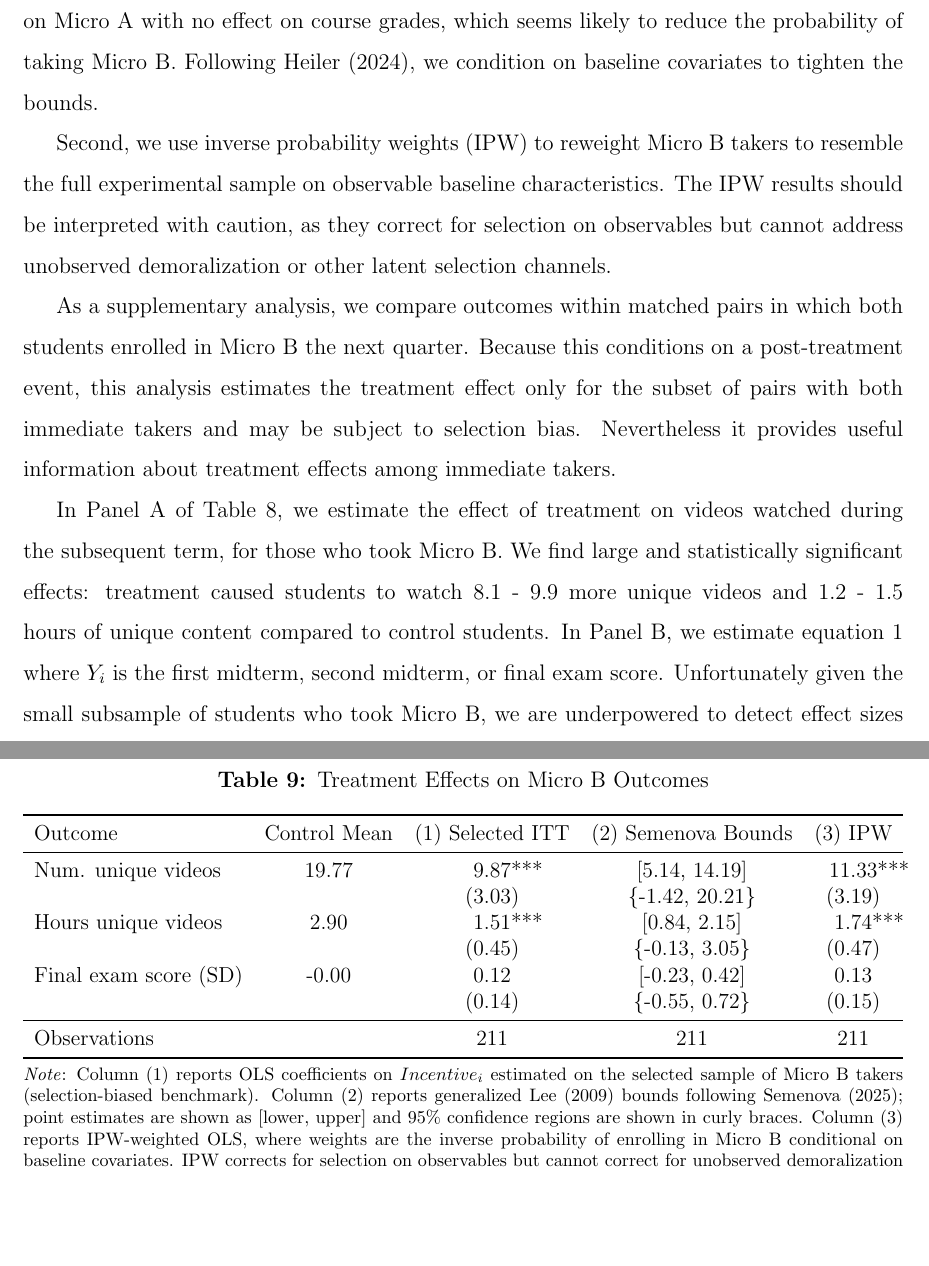
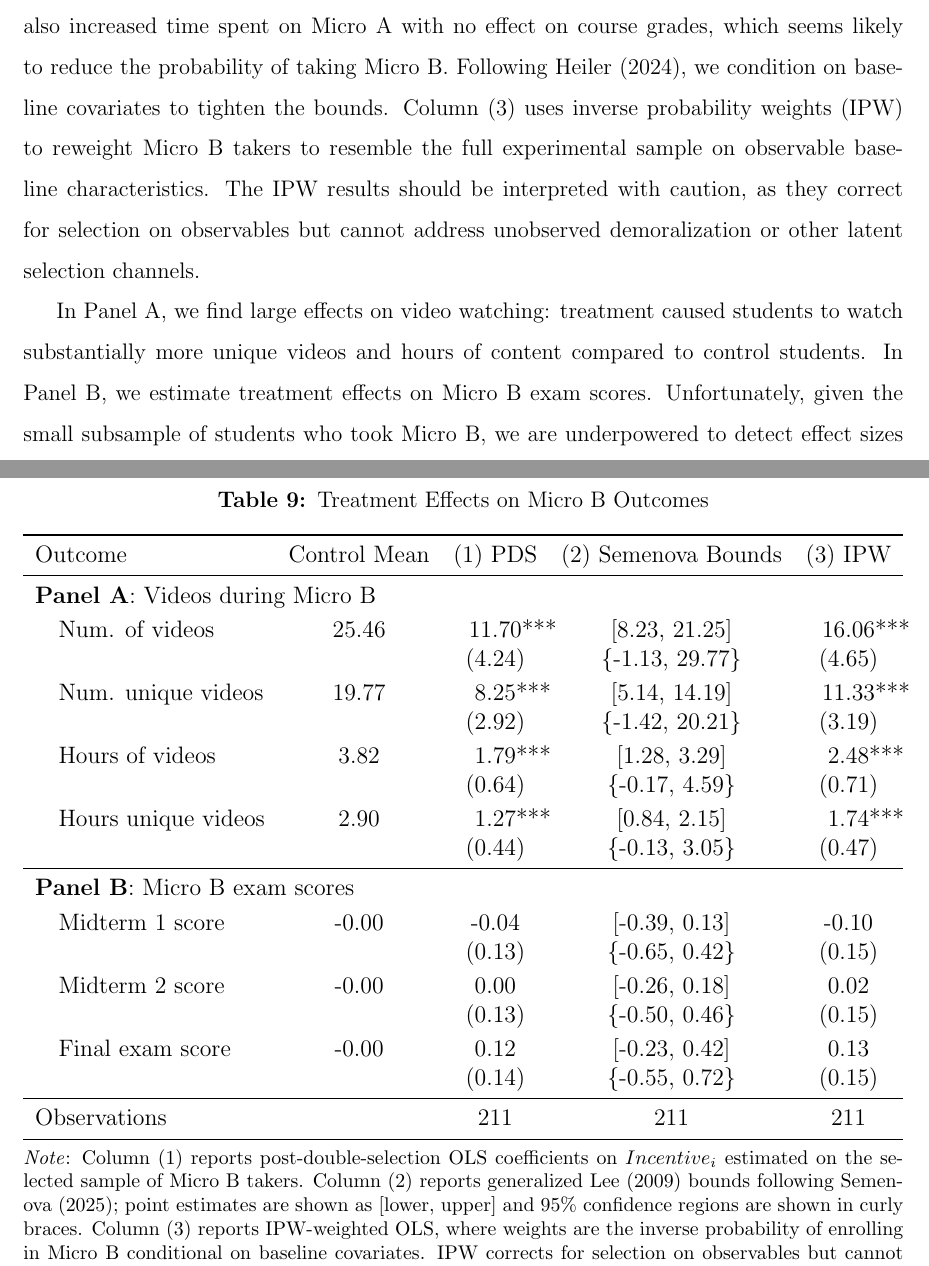
Before and after one commit to zagoodman/microeconomics_videos, a LaTeX paper (tex/paper/video_experiment.tex, which reads tex/tables/table9_microb.tex): two parts of pages 27 and 52 of 77 before the commit and two parts of pages 27 and 51 of 76 after it, joined at a grey line, cut so that both start at the same text, the shorter picture padded with empty space. Compiled offline with pdfLaTeX.

Commit message:
Move table 8 A/B into Table 9

```diff
--- a/tex/paper/video_experiment.tex
+++ b/tex/paper/video_experiment.tex
@@ -588,14 +588,9 @@ Following \textcite{heiler2024}, we condition on baseline covariates to tighten
-Second, we use inverse probability weights (IPW) to reweight Micro B takers to resemble the full experimental sample on observable baseline characteristics.
+Column (3) uses inverse probability weights (IPW) to reweight Micro B takers to resemble the full experimental sample on observable baseline characteristics.
 The IPW results should be interpreted with caution, as they correct for selection on observables but cannot address unobserved demoralization or other latent selection channels.
 
-As a supplementary analysis, we compare outcomes within matched pairs in which both students enrolled in Micro B the next quarter.
-Because this conditions on a post-treatment event, this analysis estimates the treatment effect only for the subset of pairs with both immediate takers and may be subject to selection bias.
-Nevertheless it provides useful information about treatment effects among immediate takers.
-
-In Panel A of Table~\ref{tab:spillover_100b}, we estimate the effect of treatment on videos watched during the subsequent term, for those who took Micro B.
-We find large and statistically significant effects: treatment caused students to watch 8.1 - 9.9 more unique videos and 1.2 - 1.5 hours of unique content compared to control students.
-In Panel B, we estimate equation~\ref{eq:itt_spec} where $Y_i$ is the first midterm, second midterm, or final exam score.
-Unfortunately given the small subsample of students who took Micro B, we are underpowered to detect effect sizes consistent with those observed during Micro A.
+In Panel A, we find large effects on video watching: treatment caused students to watch substantially more unique videos and hours of content compared to control students.
+In Panel B, we estimate treatment effects on Micro B exam scores.
+Unfortunately, given the small subsample of students who took Micro B, we are underpowered to detect effect sizes consistent with those observed during Micro A.
 
 \subsection{Treatment Effect Heterogeneity}\label{subsec:heterogeneity}
 
--- a/tex/tables/table9_microb.tex
+++ b/tex/tables/table9_microb.tex
@@ -5,20 +5,40 @@
 \begin{threeparttable}
 \begin{tabular}{lcccc}
 \toprule
-Outcome & Control Mean & (1) Selected ITT & (2) Semenova Bounds & (3) IPW \\
+Outcome & Control Mean & (1) PDS & (2) Semenova Bounds & (3) IPW \\
 \midrule
-Num. unique videos & 19.77 & 9.87\sym{***} & [5.14, 14.19] & 11.33\sym{***} \\
- &  & (3.03) & \{-1.42, 20.21\} & (3.19) \\
-Hours unique videos & 2.90 & 1.51\sym{***} & [0.84, 2.15] & 1.74\sym{***} \\
- &  & (0.45) & \{-0.13, 3.05\} & (0.47) \\
-Final exam score (SD) & -0.00 & 0.12 & [-0.23, 0.42] & 0.13 \\
+
+\multicolumn{5}{l}{\textbf{Panel A}: Videos during Micro B} \\
+
+\customlinespace \indentrow{Num. of videos} & 25.46 & 11.70\sym{***} & [8.23, 21.25] & 16.06\sym{***} \\
+ &  & (4.24) & \{-1.13, 29.77\} & (4.65) \\
+
+\customlinespace \indentrow{Num. unique videos} & 19.77 & 8.25\sym{***} & [5.14, 14.19] & 11.33\sym{***} \\
+ &  & (2.92) & \{-1.42, 20.21\} & (3.19) \\
+
+\customlinespace \indentrow{Hours of videos} & 3.82 & 1.79\sym{***} & [1.28, 3.29] & 2.48\sym{***} \\
+ &  & (0.64) & \{-0.17, 4.59\} & (0.71) \\
+
+\customlinespace \indentrow{Hours unique videos} & 2.90 & 1.27\sym{***} & [0.84, 2.15] & 1.74\sym{***} \\
+ &  & (0.44) & \{-0.13, 3.05\} & (0.47) \\
+
+\midrule
+\multicolumn{5}{l}{\textbf{Panel B}: Micro B exam scores} \\
+
+\customlinespace \indentrow{Midterm 1 score} & -0.00 & -0.04 & [-0.39, 0.13] & -0.10 \\
+ &  & (0.13) & \{-0.65, 0.42\} & (0.15) \\
+
+\customlinespace \indentrow{Midterm 2 score} & -0.00 & 0.00 & [-0.26, 0.18] & 0.02 \\
+ &  & (0.13) & \{-0.50, 0.46\} & (0.15) \\
+
+\customlinespace \indentrow{Final exam score} & -0.00 & 0.12 & [-0.23, 0.42] & 0.13 \\
  &  & (0.14) & \{-0.55, 0.72\} & (0.15) \\
 
 \midrule
 Observations &  & 211 & 211 & 211 \\
 \bottomrule
 \end{tabular}
-\Fignote{Column (1) reports OLS coefficients on $Incentive_i$ estimated on the selected sample of Micro B takers (selection-biased benchmark). Column (2) reports generalized Lee (2009) bounds following \textcite{semenova2025}; point estimates are shown as [lower, upper] and 95\% confidence regions are shown in curly braces. Column (3) reports IPW-weighted OLS, where weights are the inverse probability of enrolling in Micro B conditional on baseline covariates. IPW corrects for selection on observables but cannot correct for unobserved demoralization effects. Test scores are measured in standard deviation units.}
+\Fignote{Column (1) reports post-double-selection OLS coefficients on $Incentive_i$ estimated on the selected sample of Micro B takers. Column (2) reports generalized Lee (2009) bounds following \textcite{semenova2025}; point estimates are shown as [lower, upper] and 95\% confidence regions are shown in curly braces. Column (3) reports IPW-weighted OLS, where weights are the inverse probability of enrolling in Micro B conditional on baseline covariates. IPW corrects for selection on observables but cannot correct for unobserved demoralization effects. Test scores are measured in standard deviation units.}
 \end{threeparttable}}
 \end{table}
 \end{spacing}
```
Also changed, not shown: tex/paper/video_experiment.tex (12 more changed lines), 2 other files.
